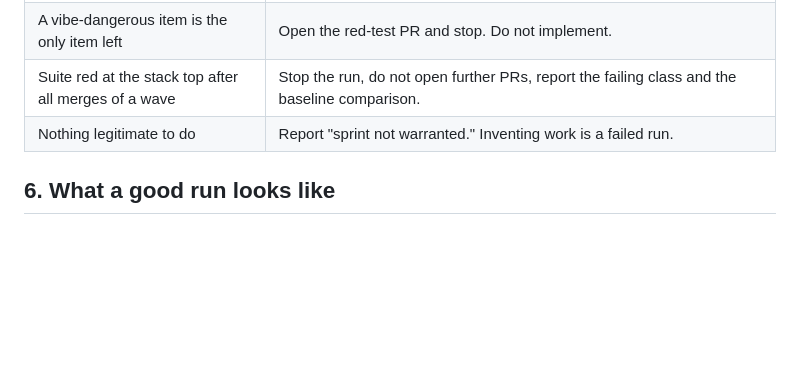
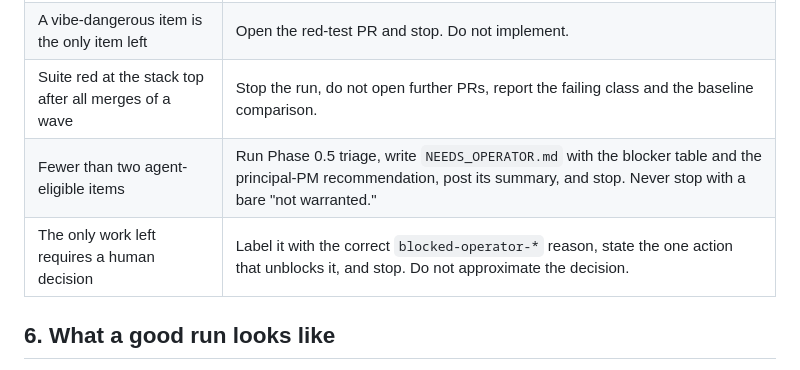
Before and after one commit to weijia-89/toebeans, a Markdown page: docs/orchestration/sprint-orchestrator.md, the part around one of its changes. Rendered like a GitHub page; blank space fills up the shorter version.

Commit message:
docs(orchestration): require principal-PM roadmap triage and name the human-only boundary

```diff
--- a/docs/orchestration/sprint-orchestrator.md
+++ b/docs/orchestration/sprint-orchestrator.md
@@ -132,7 +180,8 @@ Returns one `RESULT` block per PR plus a ranked list of gaps. Cap: 2 rounds.
 | Two workers claim the same path | Last dispatcher yields; re-scope that worker to the remaining items or cancel it. |
 | A vibe-dangerous item is the only item left | Open the red-test PR and stop. Do not implement. |
 | Suite red at the stack top after all merges of a wave | Stop the run, do not open further PRs, report the failing class and the baseline comparison. |
-| Nothing legitimate to do | Report "sprint not warranted." Inventing work is a failed run. |
+| Fewer than two agent-eligible items | Run Phase 0.5 triage, write `NEEDS_OPERATOR.md` with the blocker table and the principal-PM recommendation, post its summary, and stop. Never stop with a bare "not warranted." |
+| The only work left requires a human decision | Label it with the correct `blocked-operator-*` reason, state the one action that unblocks it, and stop. Do not approximate the decision. |
 
 ## 6. What a good run looks like
 
```
Also changed, not shown: other parts of docs/orchestration/sprint-orchestrator.md (+50 -2 lines).
